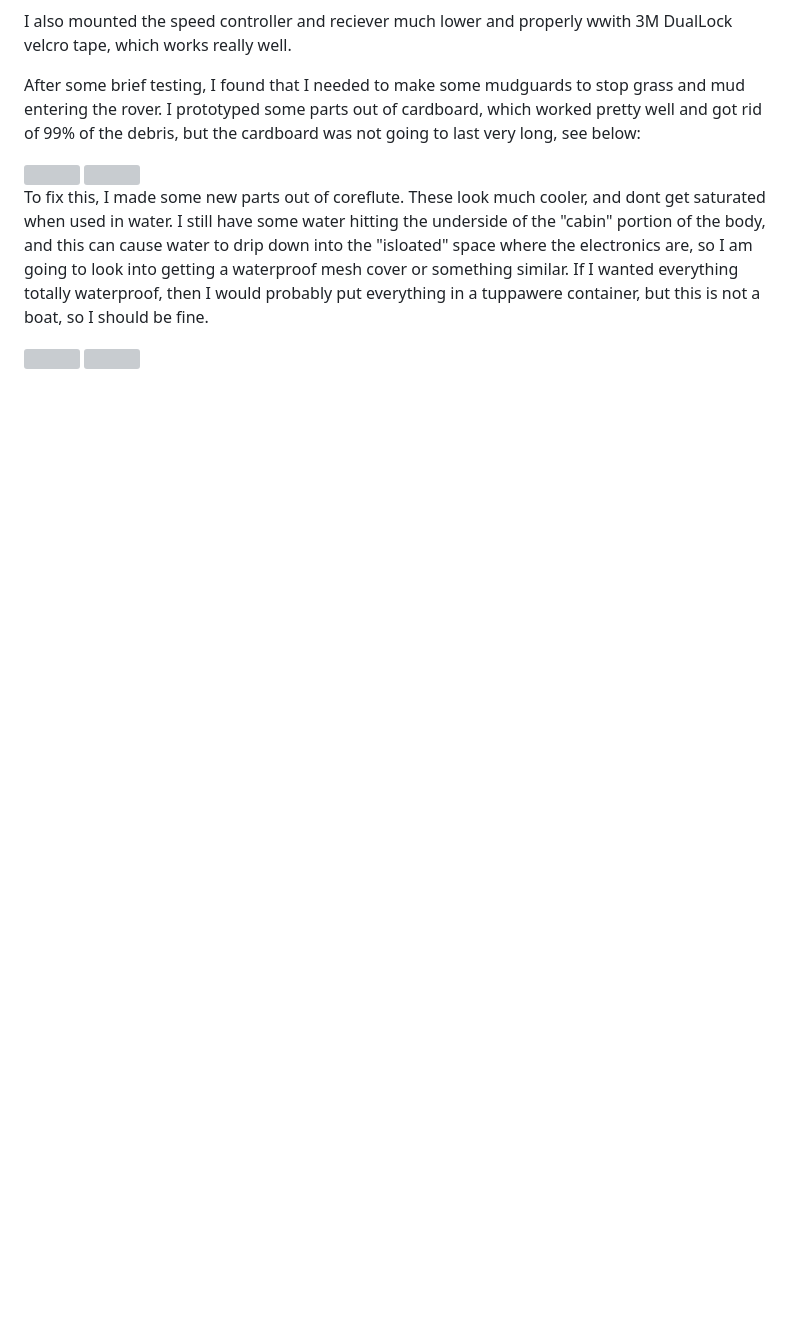
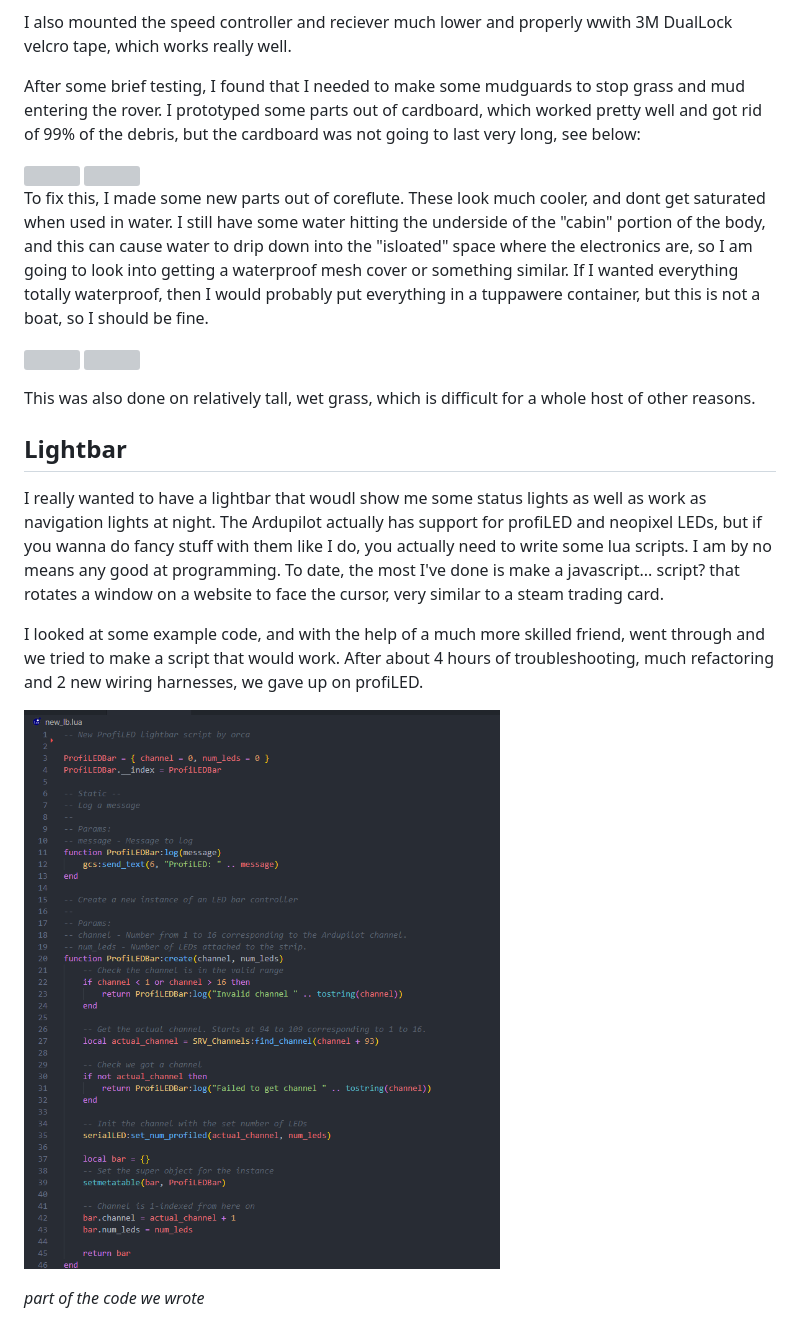
Before and after one commit to saabgeek04/SystemsSAC, a Markdown page: journal/ROVER.md, the part around the change printed below. GitHub-like rendering; pictures changed too: media/image.png (added); blank space fills up the shorter version; grey boxes are pictures that could not be loaded.

Commit message:
lightbar

```diff
--- a/journal/ROVER.md
+++ b/journal/ROVER.md
@@ -115,3 +115,15 @@ To fix this, I made some new parts out of coreflute. These look much cooler, and
 
 ![](2023-06-16-09-58-38.png)
 ![](2023-06-16-09-58-59.png)
+
+This was also done on relatively tall, wet grass, which is difficult for a whole host of other reasons.
+
+## Lightbar
+
+I really wanted to have a lightbar that woudl show me some status lights as well as work as navigation lights at night. The Ardupilot actually has support for profiLED and neopixel LEDs, but if you wanna do fancy stuff with them like I do, you actually need to write some lua scripts. I am by no means any good at programming. To date, the most I've done is make a javascript... script? that rotates a window on a website to face the cursor, very similar to a steam trading card.
+
+I looked at some example code, and with the help of a much more skilled friend, went through and we tried to make a script that would work. After about 4 hours of troubleshooting, much refactoring and 2 new wiring harnesses, we gave up on profiLED.
+
+![](../media/image.png)
+
+<i>part of the code we wrote</i>
```
Also changed, not shown: other parts of journal/ROVER.md (+1 -1 lines), 1 other file.
